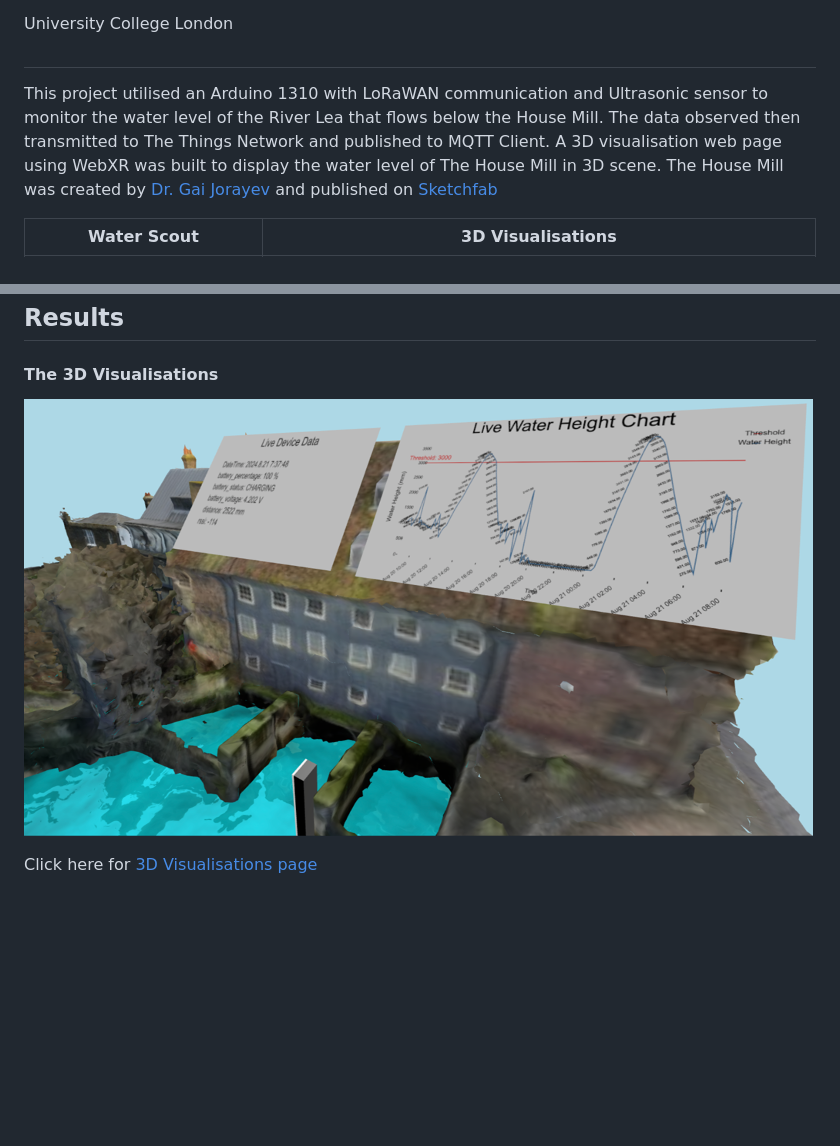
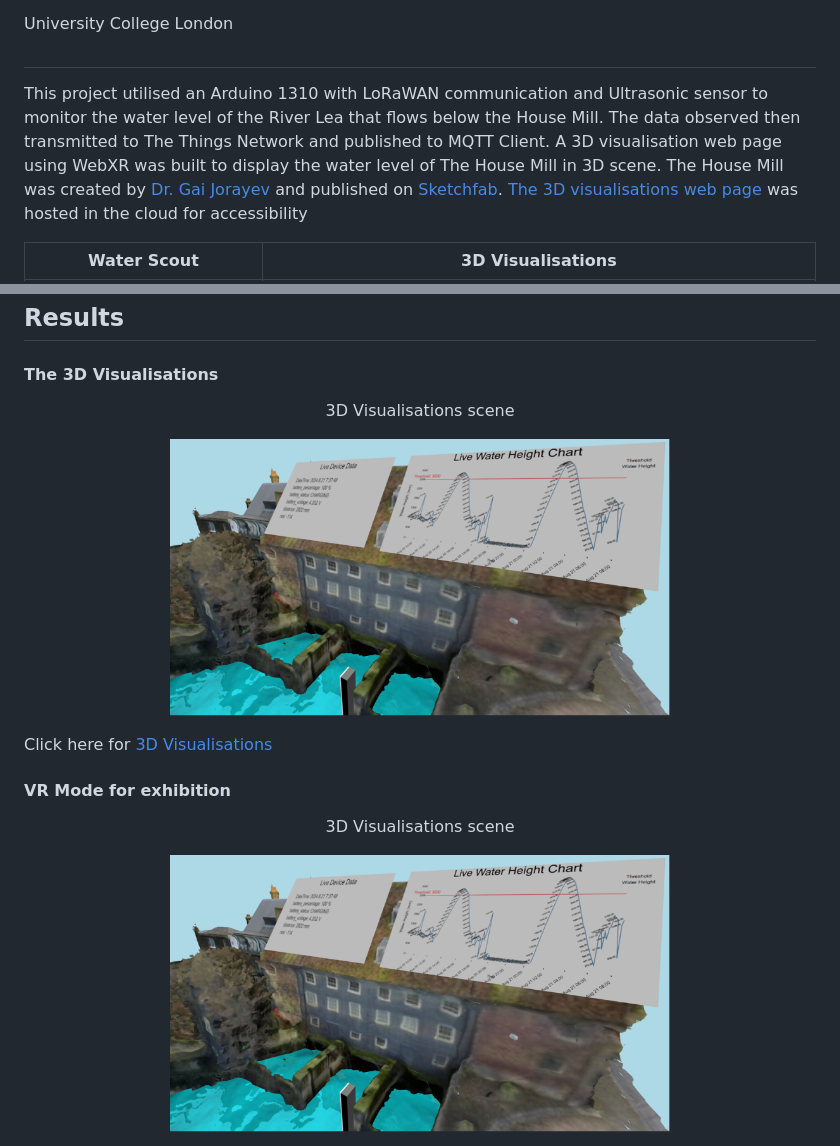
Before and after one commit to satria-mitra/CASA0022-Water-Scout, a Markdown page: README.md, 2 parts joined by grey strips. GitHub-like rendering; blank space fills up the shorter version.

```diff
--- a/README.md
+++ b/README.md
@@ -7,7 +7,7 @@ A dissertation for an [MSc Connected Environments](https://www.ucl.ac.uk/prospec
 
 ##
 
-This project utilised an Arduino 1310 with LoRaWAN communication and Ultrasonic sensor to monitor the water level of the River Lea that flows below the House Mill. The data observed then transmitted to The Things Network and published to MQTT Client. A 3D visualisation web page using WebXR was built to display the water level of The House Mill in 3D scene. The House Mill was created by [Dr. Gai Jorayev ](https://www.ucl.ac.uk/archaeology/people/gai-jorayev) and published on [Sketchfab](https://sketchfab.com/3d-models/house-mill-in-2019-c87dd07ab29f474aa491c88bc6b4956f)
+This project utilised an Arduino 1310 with LoRaWAN communication and Ultrasonic sensor to monitor the water level of the River Lea that flows below the House Mill. The data observed then transmitted to The Things Network and published to MQTT Client. A 3D visualisation web page using WebXR was built to display the water level of The House Mill in 3D scene. The House Mill was created by [Dr. Gai Jorayev ](https://www.ucl.ac.uk/archaeology/people/gai-jorayev) and published on [Sketchfab](https://sketchfab.com/3d-models/house-mill-in-2019-c87dd07ab29f474aa491c88bc6b4956f). [The 3D visualisations web page](https://casa-0022-water-scout.vercel.app/) was hosted in the cloud for accessibility
 
 |                         Water Scout                           |                3D Visualisations                 |
 | :----------------------------------------------------------: | :-------------------------------------------: |
@@ -87,6 +87,21 @@ All the software applications are packed into one using Docker
 
 #### The 3D Visualisations
 
-![3D Visualisations](Assets/images/3d.png)
+<p align="center">3D Visualisations scene</p>
 
-Click here for [3D Visualisations page](https://casa-0022-water-scout.vercel.app/)
+<p align="center">
+<img src="Assets/images/3d.png" width="500">
+</p>
+
+Click here for [3D Visualisations](https://casa-0022-water-scout.vercel.app/visualisation.html)
+
+
+#### VR Mode for exhibition
+
+<p align="center">3D Visualisations scene</p>
+
+<p align="center">
+<img src="Assets/images/3d.png" width="500">
+</p>
+
+
```
Also changed, not shown: other parts of README.md (+1 -0 lines).
